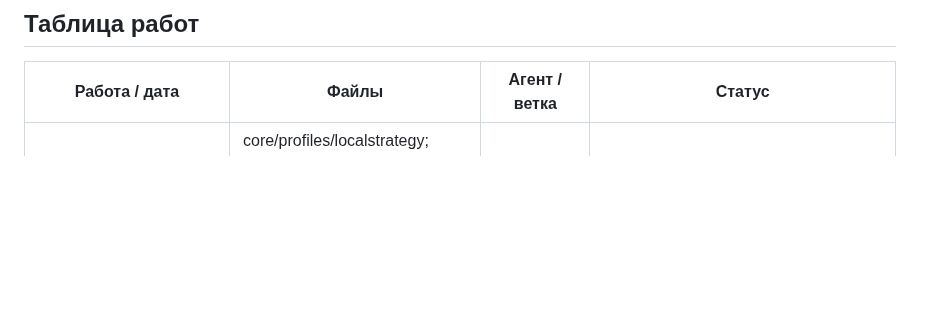
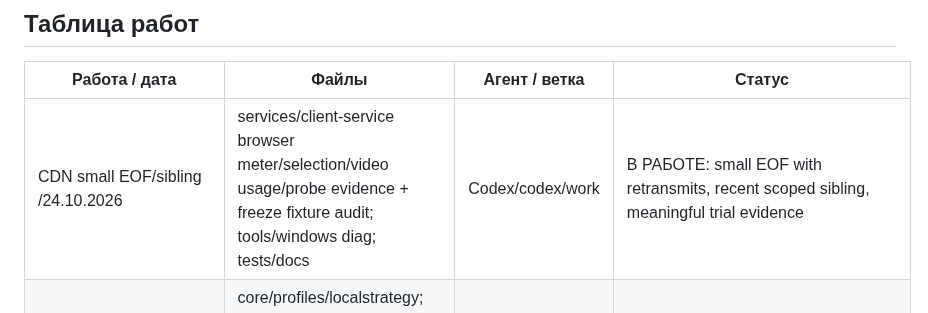
Before and after one commit to buzzmean/neexitlag, a Markdown page: docs/handoff/CURRENT.md, the part around the change. Drawn GitHub-style; blank space fills up the shorter version.

Commit message:
Занять классификацию малого CDN EOF и историю sibling

```diff
--- a/docs/handoff/CURRENT.md
+++ b/docs/handoff/CURRENT.md
@@ -14,6 +14,7 @@ Pre-push: новые/использованные IPC routed; service.json reade
 ## Таблица работ
 | Работа / дата | Файлы | Агент / ветка | Статус |
 |---|---|---|---|
+| CDN small EOF/sibling /24.10.2026 | services/client-service browser meter/selection/video usage/probe evidence + freeze fixture audit; tools/windows diag; tests/docs | Codex/codex/work | В РАБОТЕ: small EOF with retransmits, recent scoped sibling, meaningful trial evidence |
 | Riot launcher / 24.10.2026 | core/profiles/localstrategy; services/client-service launcher/native/origin; platform/windows discovery; tools/windows diag; tests/docs | Codex / codex/work | ОСВОБОЖДЕНО: launcher/alternate DNS/LOCAL/diag; owner acceptance впереди |
 | Game catalog / 24.10.2026 | apps/desktop-core/GameCatalog* и Resources; apps/desktop Games/MainWindow/VM integration; tests/desktop; docs | Codex / codex/work | ОСВОБОЖДЕНО: каталог/UI/тесты готовы; native Windows/club owner acceptance впереди |
 | LOCAL engine / 24.10.2026 | core/localstrategy; platform/windows native/DNS/TCP inject; services/client-service browser* и минимальный controller/club IPC dispatch; tools/windows diag; tests/workflow/docs | Codex / codex/work | ОСВОБОЖДЕНО: код/лаборатория готовы; Windows/ISP приёмка не доказана |
```
